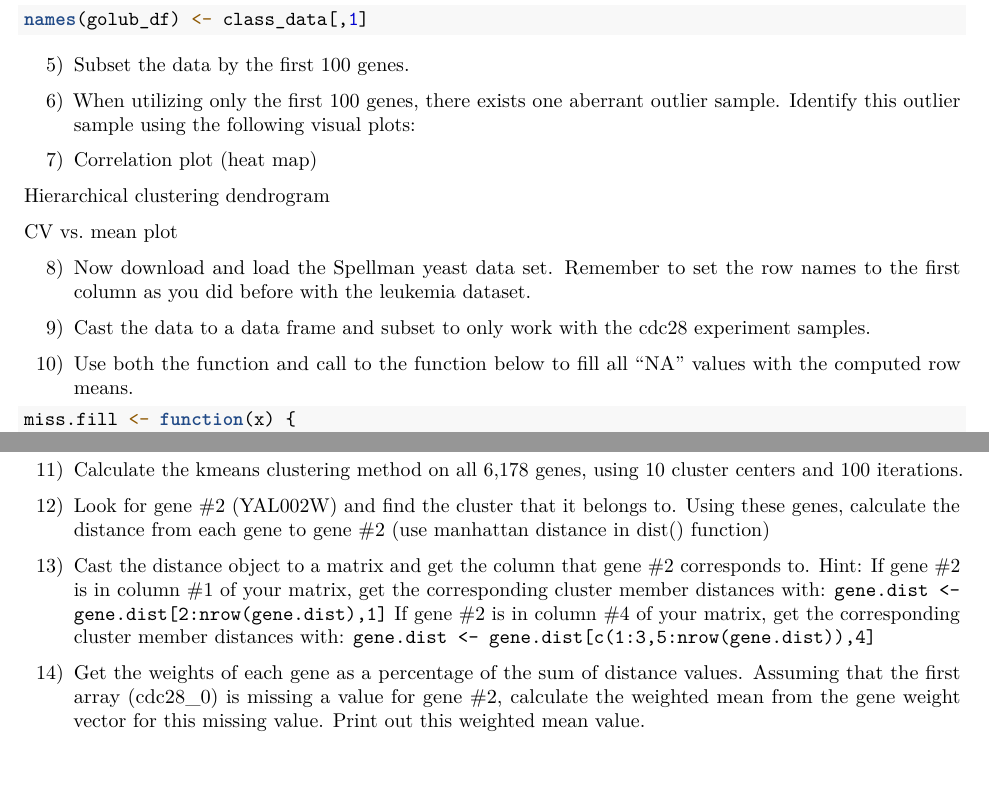
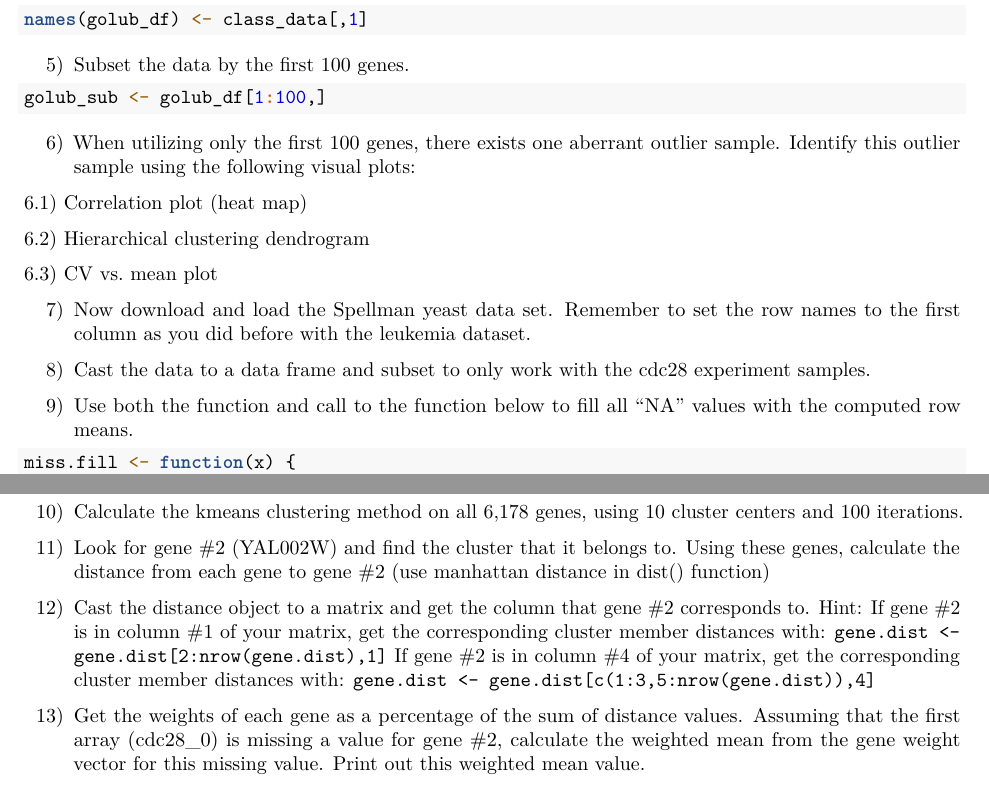
Before and after one commit to jtemporal/methods_bioinformatics, an R Markdown document (homework1/homework1.Rmd): two parts of pages 2 and 3 of 3, joined at a grey line, cut so that both start at the same text. Rendered offline with R 4.5, knitr and Pandoc, then LaTeX, with nearby package versions; some code elsewhere in the file could not run offline.

Commit message:
minor corrections

````diff
--- a/homework1/homework1.Rmd
+++ b/homework1/homework1.Rmd
@@ -46,38 +46,40 @@ names(golub_df) <- class_data[,1]
 
 5) Subset the data by the first 100 genes.
 ```{r}
-
+golub_sub <- golub_df[1:100,]
 ```
 
 6) When utilizing only the first 100 genes, there exists one aberrant outlier
-sample.  Identify this outlier sample using the following visual plots:
+sample. Identify this outlier sample using the following visual plots:
+
+6.1) Correlation plot (heat map)
 ```{r}
 
 ```
 
-7) Correlation plot (heat map)
+6.2) Hierarchical clustering dendrogram
 ```{r}
 
 ```
 
-Hierarchical clustering dendrogram
+6.3) CV vs. mean plot
+```{r}
 
-CV vs. mean plot
+```
 
-
-8) Now download and load the Spellman yeast data set.  Remember to set the row
+7) Now download and load the Spellman yeast data set.  Remember to set the row
 names to the first column as you did before with the leukemia dataset.
 ```{r}
 
 ```
 
-9) Cast the data to a data frame and subset to only work with the cdc28
+8) Cast the data to a data frame and subset to only work with the cdc28
 experiment samples.
 ```{r}
 
 ```
 
-10) Use both the function and call to the function below to fill all “NA” values
+9) Use both the function and call to the function below to fill all “NA” values
 with the computed row means.
 ```{r}
 miss.fill <- function(x) {
@@ -95,20 +97,20 @@ dat.fill <- round(dat.fill,2)
 dat<-dat.fill
 ```
 
-11) Calculate the kmeans clustering method on all 6,178 genes, using 10 cluster
+10) Calculate the kmeans clustering method on all 6,178 genes, using 10 cluster
 centers and 100 iterations.
 ```{r}
 
 ```
 
-12) Look for gene #2 (YAL002W) and find the cluster that it belongs to.  Using
+11) Look for gene #2 (YAL002W) and find the cluster that it belongs to.  Using
 these genes, calculate the distance from each gene to gene #2 (use manhattan
 distance in dist() function)
 ```{r}
 
 ```
 
-13) Cast the distance object to a matrix and get the column that gene #2
+12) Cast the distance object to a matrix and get the column that gene #2
 corresponds to.  Hint: If gene #2 is in column #1 of your matrix, get the
 corresponding cluster member distances with:
  `gene.dist <- gene.dist[2:nrow(gene.dist),1] `
@@ -119,7 +121,7 @@ distances with:
 
 ```
 
-14) Get the weights of each gene as a percentage of the sum of distance values.
+13) Get the weights of each gene as a percentage of the sum of distance values.
 Assuming that the first array (cdc28_0) is missing a value for gene #2,
 calculate the weighted mean from the gene weight vector for this missing value.
 Print out this weighted mean value.
````
